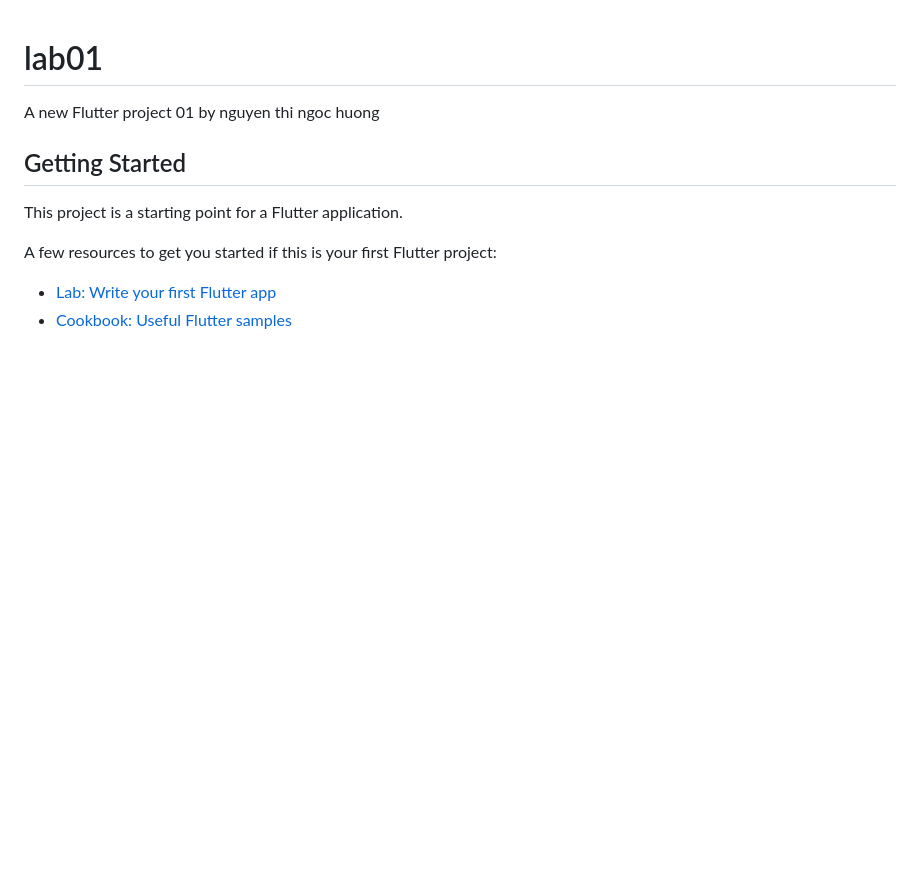
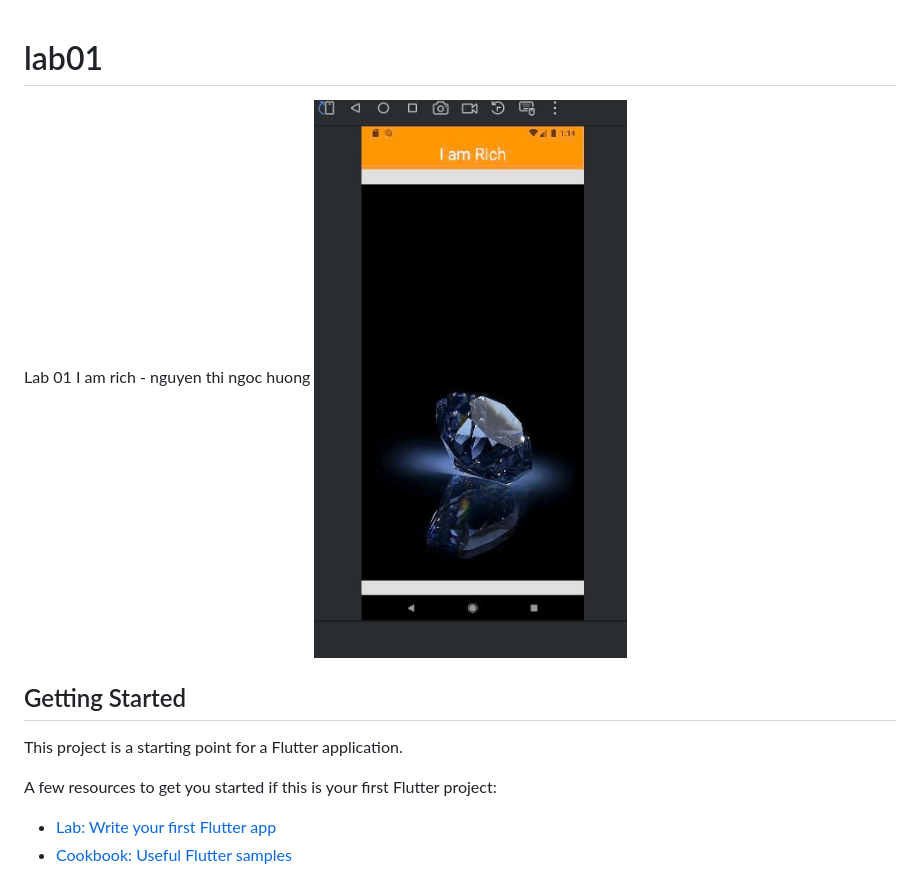
Before and after one commit to NguyenHuong191/Lab-01---I-am-rich, a Markdown page: README.md, the part around the change. Rendered like a GitHub page; pictures changed too: img.png (added); blank space fills up the shorter version.

```diff
--- a/README.md
+++ b/README.md
@@ -1,5 +1,6 @@
 # lab01
-A new Flutter project 01 by nguyen thi ngoc huong
+Lab 01 I am rich - nguyen thi ngoc huong
+![img.png](img.png)
 
 ## Getting Started
 
```
